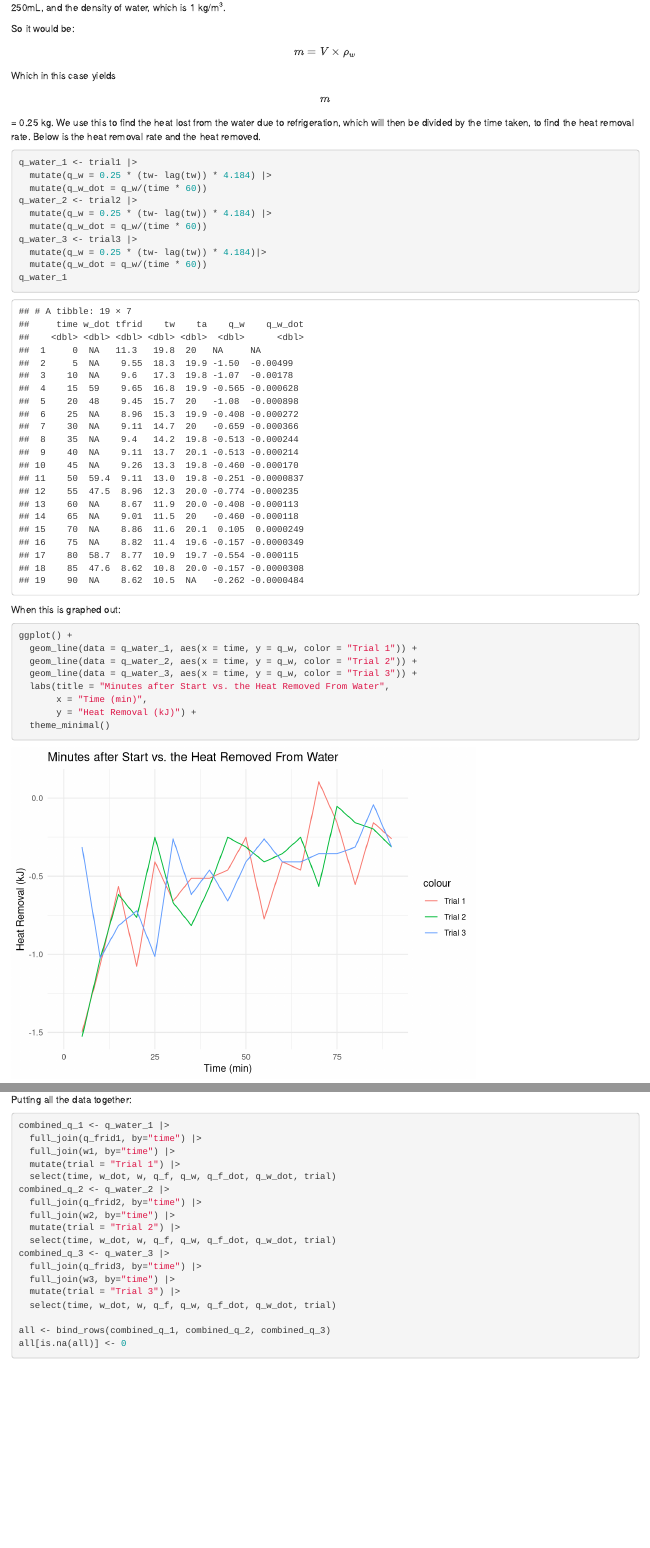
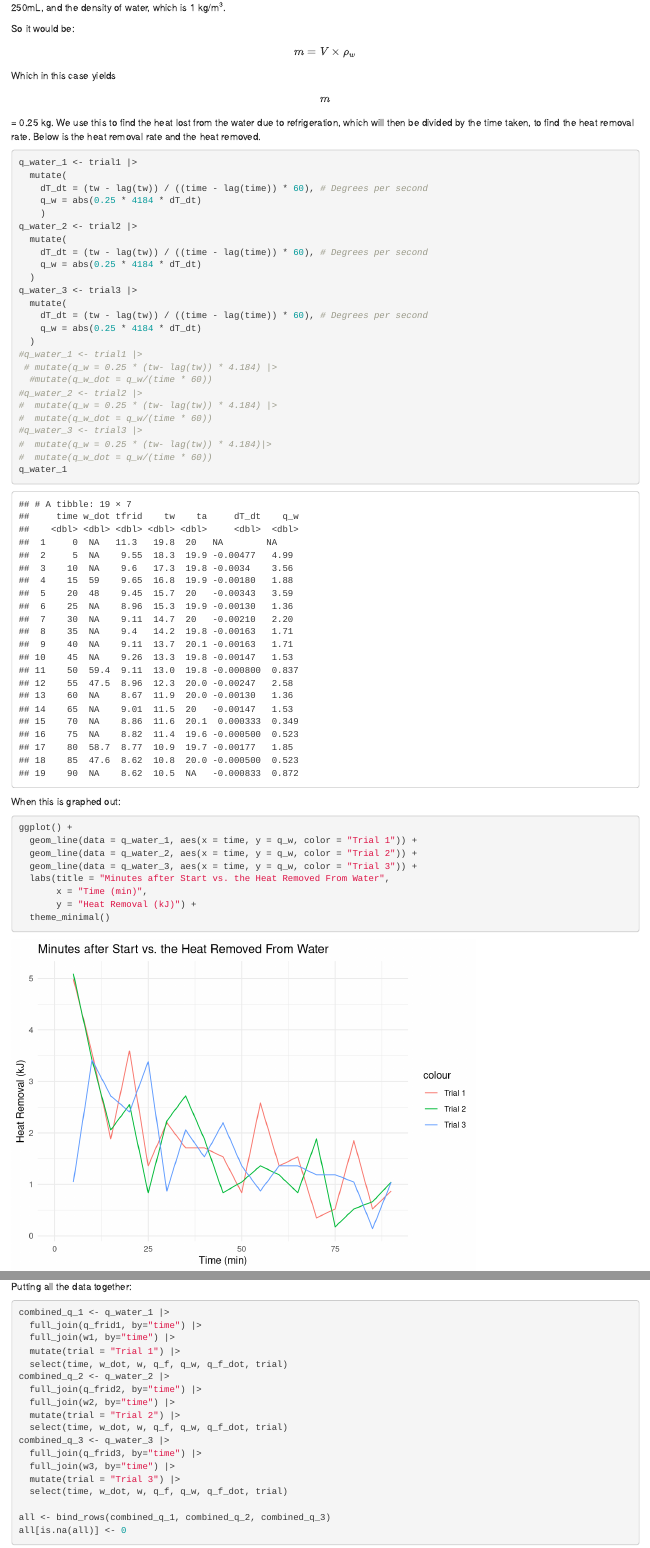
Before and after one commit to S-srivas/HomeFridge-Data-Analysis, an R Markdown document (thermo data analysis.Rmd): the page in a window 1100 px wide, from 3770 px down, and a second part further down, joined at a grey line. Rendered offline with R 4.5, knitr and Pandoc, with nearby package versions; some code elsewhere in the file could not run offline.

Commit message:
fixing up cop

````diff
--- a/thermo data analysis.Rmd
+++ b/thermo data analysis.Rmd
@@ -142,15 +142,31 @@ $$m$$ = 0.25 kg. We use this to find the heat lost from the water due to refrige
 
 ```{r}
 #| label: find-q-dot
+
 q_water_1 <- trial1 |>
-  mutate(q_w = 0.25 * (tw- lag(tw)) * 4.184) |>
-  mutate(q_w_dot = q_w/(time * 60))
+  mutate(
+    dT_dt = (tw - lag(tw)) / ((time - lag(time)) * 60), # Degrees per second
+    q_w = abs(0.25 * 4184 * dT_dt)
+    )
 q_water_2 <- trial2 |>
-  mutate(q_w = 0.25 * (tw- lag(tw)) * 4.184) |>
-  mutate(q_w_dot = q_w/(time * 60))
+  mutate(
+    dT_dt = (tw - lag(tw)) / ((time - lag(time)) * 60), # Degrees per second
+    q_w = abs(0.25 * 4184 * dT_dt)
+  )
 q_water_3 <- trial3 |>
-  mutate(q_w = 0.25 * (tw- lag(tw)) * 4.184)|>
-  mutate(q_w_dot = q_w/(time * 60))
+  mutate(
+    dT_dt = (tw - lag(tw)) / ((time - lag(time)) * 60), # Degrees per second
+    q_w = abs(0.25 * 4184 * dT_dt)
+  )
+#q_water_1 <- trial1 |>
+ # mutate(q_w = 0.25 * (tw- lag(tw)) * 4.184) |>
+  #mutate(q_w_dot = q_w/(time * 60))
+#q_water_2 <- trial2 |>
+#  mutate(q_w = 0.25 * (tw- lag(tw)) * 4.184) |>
+#  mutate(q_w_dot = q_w/(time * 60))
+#q_water_3 <- trial3 |>
+#  mutate(q_w = 0.25 * (tw- lag(tw)) * 4.184)|>
+#  mutate(q_w_dot = q_w/(time * 60))
 q_water_1
 ```
 
@@ -250,17 +266,17 @@ combined_q_1 <- q_water_1 |>
   full_join(q_frid1, by="time") |>
   full_join(w1, by="time") |>
   mutate(trial = "Trial 1") |>
-  select(time, w_dot, w, q_f, q_w, q_f_dot, q_w_dot, trial)
+  select(time, w_dot, w, q_f, q_w, q_f_dot, trial)
 combined_q_2 <- q_water_2 |>
   full_join(q_frid2, by="time") |>
   full_join(w2, by="time") |>
   mutate(trial = "Trial 2") |>
-  select(time, w_dot, w, q_f, q_w, q_f_dot, q_w_dot, trial)
+  select(time, w_dot, w, q_f, q_w, q_f_dot, trial)
 combined_q_3 <- q_water_3 |>
   full_join(q_frid3, by="time") |>
   full_join(w3, by="time") |>
   mutate(trial = "Trial 3") |>
-  select(time, w_dot, w, q_f, q_w, q_f_dot, q_w_dot, trial)
+  select(time, w_dot, w, q_f, q_w, q_f_dot, trial)
 
 all <- bind_rows(combined_q_1, combined_q_2, combined_q_3)
 all[is.na(all)] <- 0
````
Also changed, not shown: thermo data analysis.Rmd (20 more changed lines).
